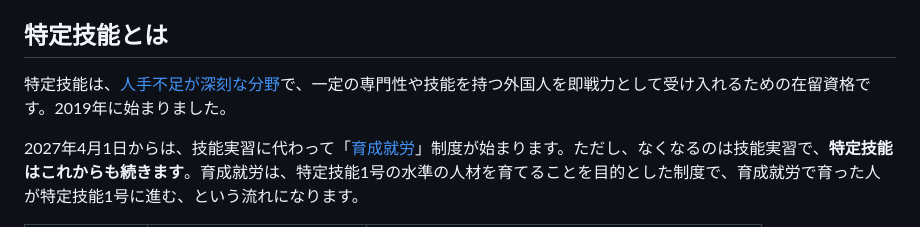
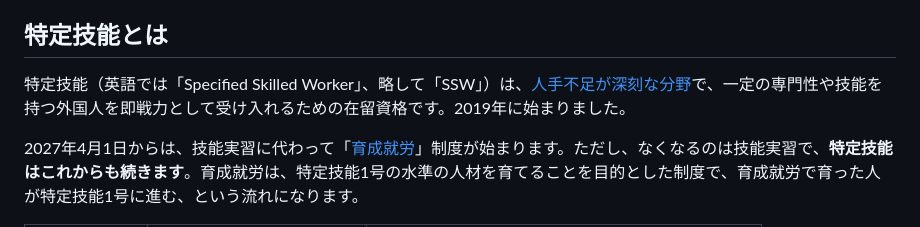
Before and after one commit to haruka-legal/gyosei, a Markdown page: src/articles/tokutei-ginou-1-2-difference.md, the part around the change. Rendered like a GitHub page.

Commit message:
特定技能1号と2号の違い：英語の名称（SSW）を追加
Co-Authored-By: Claude Opus 5.5 <noreply@anthropic.com>
Claude-Session: https://claude.ai/code/session_01Ftm16mD9QNL2YRPUWjfwiz

```diff
--- a/src/articles/tokutei-ginou-1-2-difference.md
+++ b/src/articles/tokutei-ginou-1-2-difference.md
@@ -21,7 +21,7 @@ breadcrumbs:
 
 ## 特定技能とは
 
-特定技能は、[人手不足が深刻な分野](#tokutei-fields)で、一定の専門性や技能を持つ外国人を即戦力として受け入れるための在留資格です。2019年に始まりました。
+特定技能（英語では「Specified Skilled Worker」、略して「SSW」）は、[人手不足が深刻な分野](#tokutei-fields)で、一定の専門性や技能を持つ外国人を即戦力として受け入れるための在留資格です。2019年に始まりました。
 
 2027年4月1日からは、技能実習に代わって「[育成就労](../ikusei-shuro/)」制度が始まります。ただし、なくなるのは技能実習で、**特定技能はこれからも続きます**。育成就労は、特定技能1号の水準の人材を育てることを目的とした制度で、育成就労で育った人が特定技能1号に進む、という流れになります。
 
```
